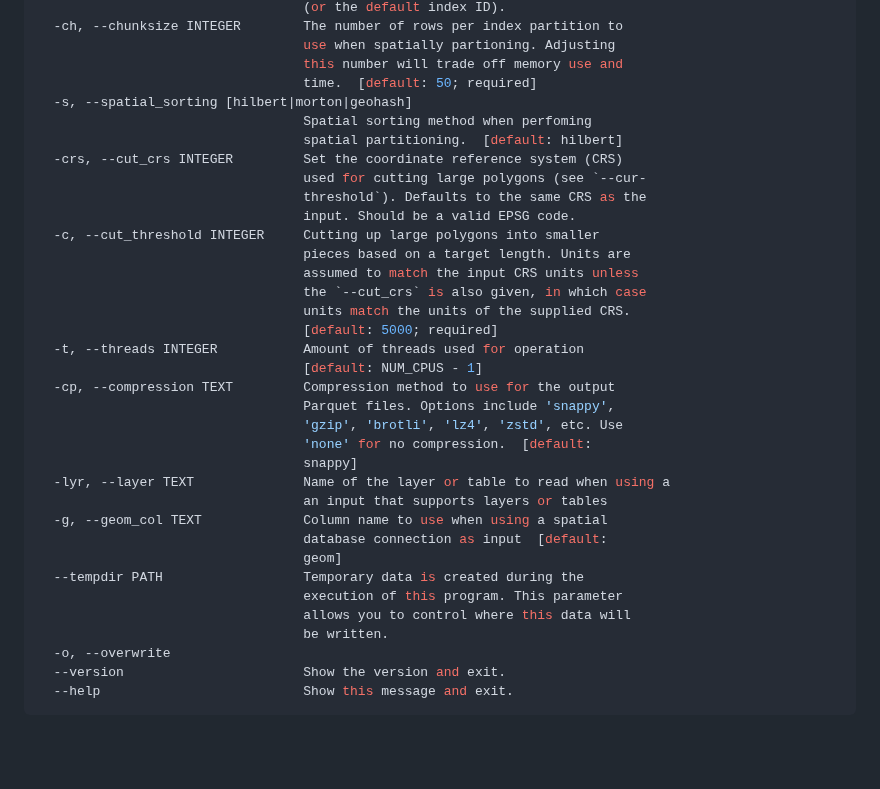
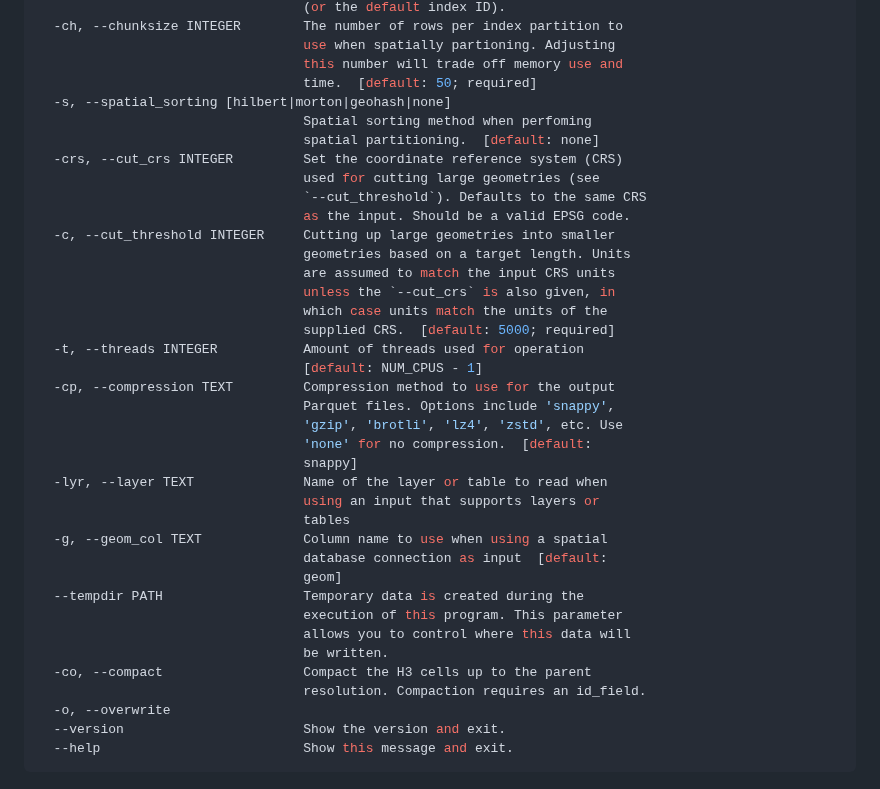
Before and after one commit to manaakiwhenua/vector2dggs, a Markdown page: README.md, the part around one of its changes. Rendered like a GitHub page; blank space fills up the shorter version.

Commit message:
adds documentation of --compaction

```diff
--- a/README.md
+++ b/README.md
@@ -73,19 +73,19 @@ Options:
                                   use when spatially partioning. Adjusting
                                   this number will trade off memory use and
                                   time.  [default: 50; required]
-  -s, --spatial_sorting [hilbert|morton|geohash]
+  -s, --spatial_sorting [hilbert|morton|geohash|none]
                                   Spatial sorting method when perfoming
-                                  spatial partitioning.  [default: hilbert]
+                                  spatial partitioning.  [default: none]
   -crs, --cut_crs INTEGER         Set the coordinate reference system (CRS)
-                                  used for cutting large polygons (see `--cur-
-                                  threshold`). Defaults to the same CRS as the
-                                  input. Should be a valid EPSG code.
-  -c, --cut_threshold INTEGER     Cutting up large polygons into smaller
-                                  pieces based on a target length. Units are
-                                  assumed to match the input CRS units unless
-                                  the `--cut_crs` is also given, in which case
-                                  units match the units of the supplied CRS.
-                                  [default: 5000; required]
+                                  used for cutting large geometries (see
+                                  `--cut_threshold`). Defaults to the same CRS
+                                  as the input. Should be a valid EPSG code.
+  -c, --cut_threshold INTEGER     Cutting up large geometries into smaller
+                                  geometries based on a target length. Units
+                                  are assumed to match the input CRS units
+                                  unless the `--cut_crs` is also given, in
+                                  which case units match the units of the
+                                  supplied CRS.  [default: 5000; required]
   -t, --threads INTEGER           Amount of threads used for operation
                                   [default: NUM_CPUS - 1]
   -cp, --compression TEXT         Compression method to use for the output
@@ -93,8 +93,9 @@ Options:
                                   'gzip', 'brotli', 'lz4', 'zstd', etc. Use
                                   'none' for no compression.  [default:
                                   snappy]
-  -lyr, --layer TEXT              Name of the layer or table to read when using a
-                                  an input that supports layers or tables
+  -lyr, --layer TEXT              Name of the layer or table to read when
+                                  using an input that supports layers or
+                                  tables
   -g, --geom_col TEXT             Column name to use when using a spatial
                                   database connection as input  [default:
                                   geom]
@@ -102,6 +103,8 @@ Options:
                                   execution of this program. This parameter
                                   allows you to control where this data will
                                   be written.
+  -co, --compact                  Compact the H3 cells up to the parent
+                                  resolution. Compaction requires an id_field.
   -o, --overwrite
   --version                       Show the version and exit.
   --help                          Show this message and exit.
```
Also changed, not shown: other parts of README.md (+7 -2 lines), docs/imgs/rhp-compaction-example.png (added).
